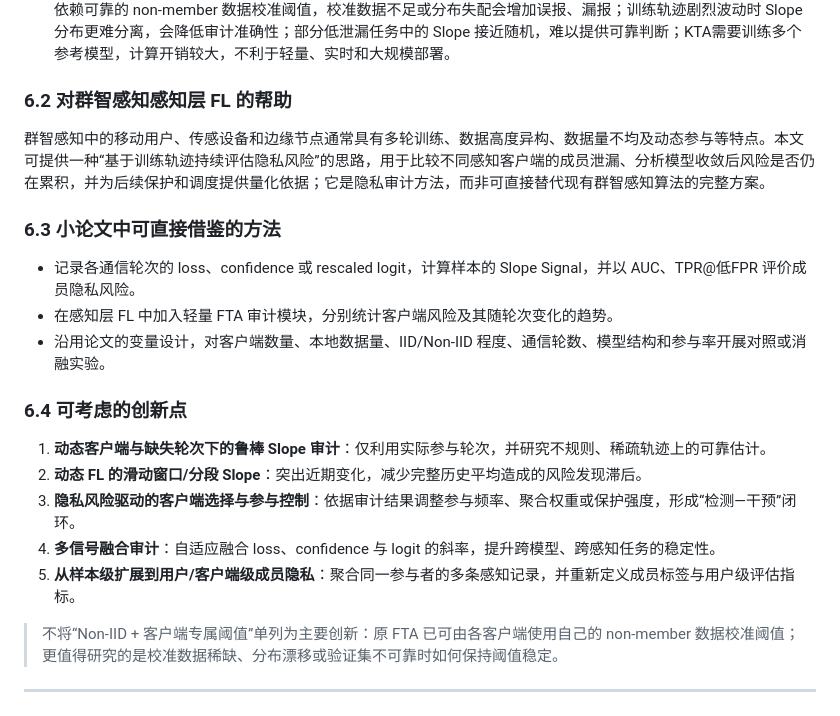
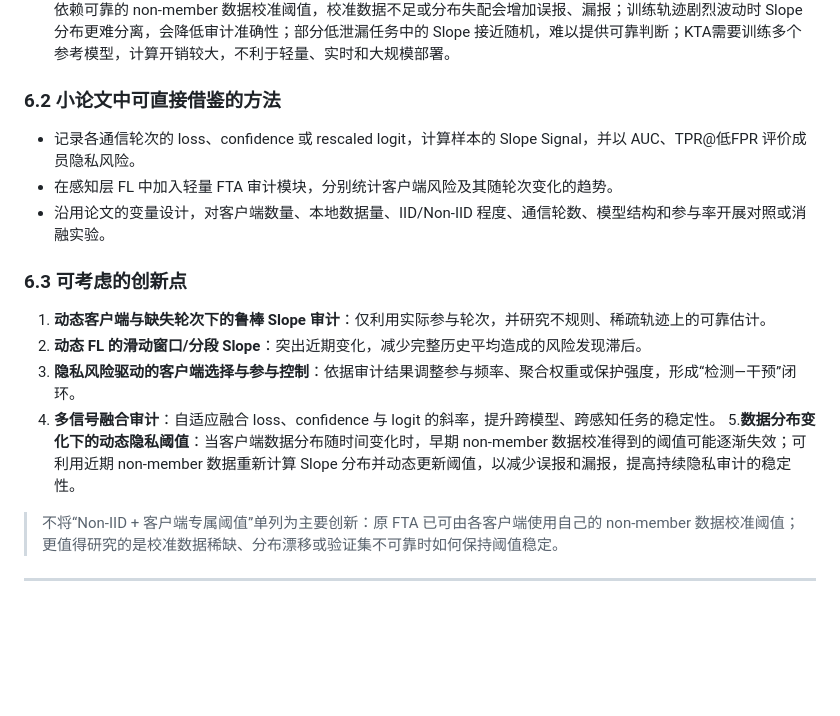
Before and after one commit to liu127160/Paper-reproduction-of-Efficient-Privacy-Auditing-in-Federated-Learning-, a Markdown page: README.md, the part around the change. Rendered like a GitHub page; blank space fills up the shorter version.

```diff
--- a/README.md
+++ b/README.md
@@ -207,23 +207,19 @@ python plot_reproduction_results.py
 - **尚未覆盖**：论文主要研究样本级成员隐私，未系统处理数据重构、属性推断、标签分布泄漏，也未重点验证动态客户端、缺失轮次和非平稳数据；因此其结论不能直接代表这些风险或真实动态部署下的效果。
 - **当前不足及后果**：主要面向半诚实被动攻击者，面对恶意服务器、恶意客户端或主动攻击时可能低估实际风险；FTA依赖可靠的 non-member 数据校准阈值，校准数据不足或分布失配会增加误报、漏报；训练轨迹剧烈波动时 Slope 分布更难分离，会降低审计准确性；部分低泄漏任务中的 Slope 接近随机，难以提供可靠判断；KTA需要训练多个参考模型，计算开销较大，不利于轻量、实时和大规模部署。
 
-### 6.2 对群智感知感知层 FL 的帮助
-
-群智感知中的移动用户、传感设备和边缘节点通常具有多轮训练、数据高度异构、数据量不均及动态参与等特点。本文可提供一种“基于训练轨迹持续评估隐私风险”的思路，用于比较不同感知客户端的成员泄漏、分析模型收敛后风险是否仍在累积，并为后续保护和调度提供量化依据；它是隐私审计方法，而非可直接替代现有群智感知算法的完整方案。
-
-### 6.3 小论文中可直接借鉴的方法
+### 6.2 小论文中可直接借鉴的方法
 
 - 记录各通信轮次的 loss、confidence 或 rescaled logit，计算样本的 Slope Signal，并以 AUC、TPR@低FPR 评价成员隐私风险。
 - 在感知层 FL 中加入轻量 FTA 审计模块，分别统计客户端风险及其随轮次变化的趋势。
 - 沿用论文的变量设计，对客户端数量、本地数据量、IID/Non-IID 程度、通信轮数、模型结构和参与率开展对照或消融实验。
 
-### 6.4 可考虑的创新点
+### 6.3 可考虑的创新点
 
 1. **动态客户端与缺失轮次下的鲁棒 Slope 审计**：仅利用实际参与轮次，并研究不规则、稀疏轨迹上的可靠估计。
 2. **动态 FL 的滑动窗口/分段 Slope**：突出近期变化，减少完整历史平均造成的风险发现滞后。
 3. **隐私风险驱动的客户端选择与参与控制**：依据审计结果调整参与频率、聚合权重或保护强度，形成“检测—干预”闭环。
 4. **多信号融合审计**：自适应融合 loss、confidence 与 logit 的斜率，提升跨模型、跨感知任务的稳定性。
-5. **从样本级扩展到用户/客户端级成员隐私**：聚合同一参与者的多条感知记录，并重新定义成员标签与用户级评估指标。
+5.**数据分布变化下的动态隐私阈值**：当客户端数据分布随时间变化时，早期 non-member 数据校准得到的阈值可能逐渐失效；可利用近期 non-member 数据重新计算 Slope 分布并动态更新阈值，以减少误报和漏报，提高持续隐私审计的稳定性。
 
 > 不将“Non-IID + 客户端专属阈值”单列为主要创新：原 FTA 已可由各客户端使用自己的 non-member 数据校准阈值；更值得研究的是校准数据稀缺、分布漂移或验证集不可靠时如何保持阈值稳定。
 
```
